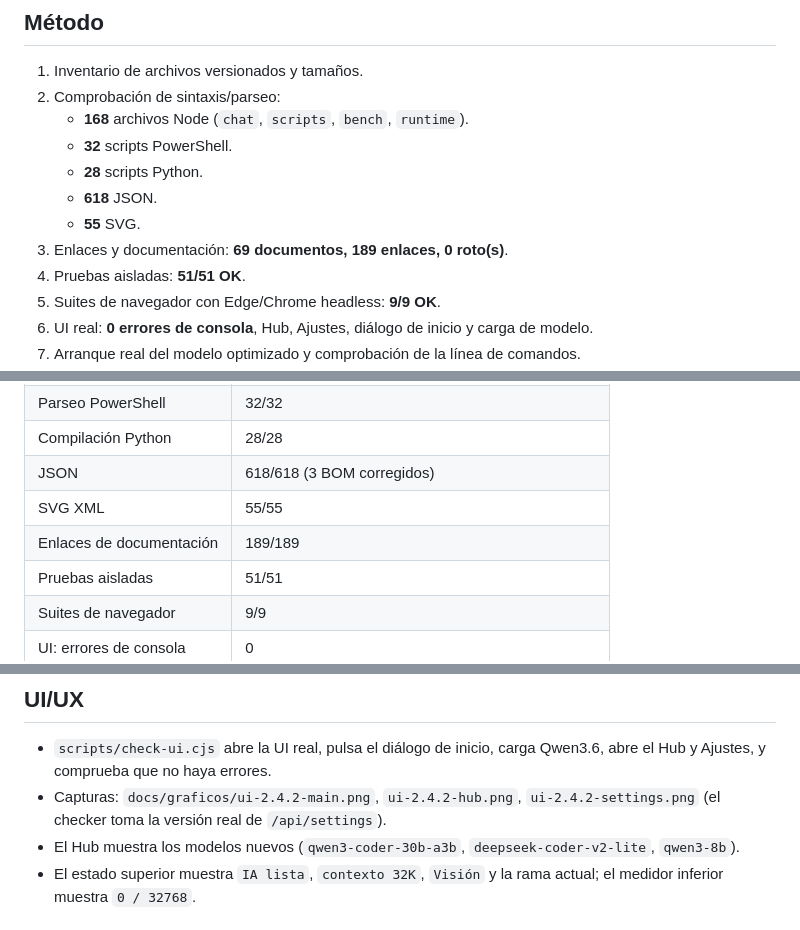
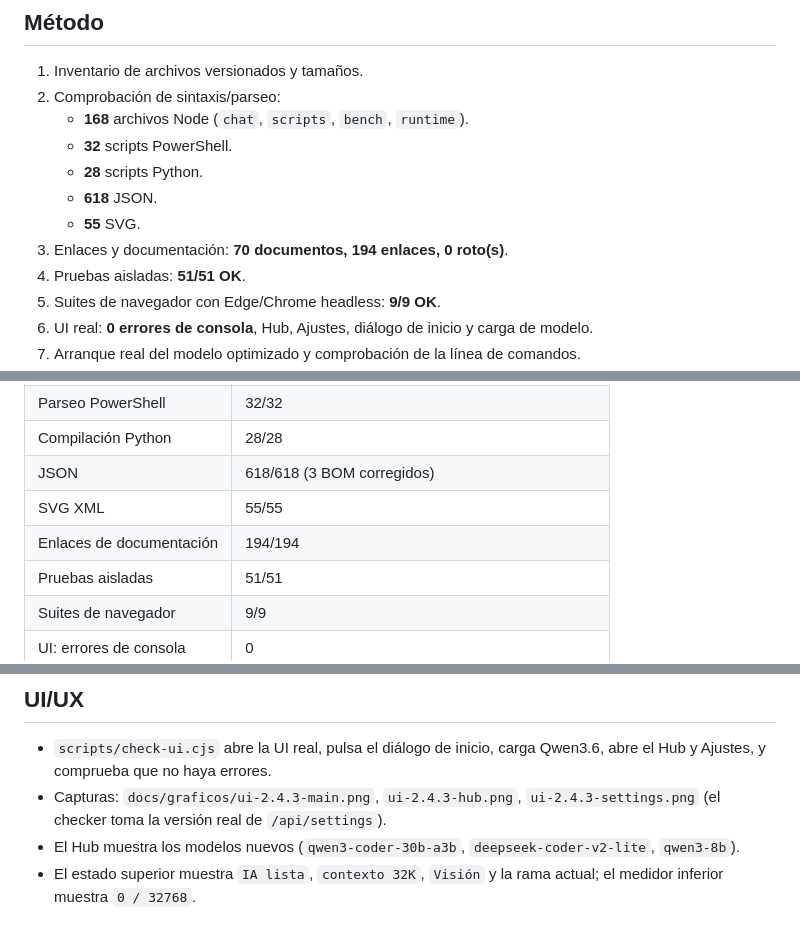
Before and after one commit to Vahlame/bonsai-local-ide, a Markdown page: docs/AUDIT-2026-11-01.md, 3 parts joined by grey strips. GitHub-like rendering.

```diff
--- a/docs/AUDIT-2026-11-01.md
+++ b/docs/AUDIT-2026-11-01.md
@@ -13,7 +13,7 @@ y sin errores conocidos de cableado, no solo “que arranque”.
    - **28** scripts Python.
    - **618** JSON.
    - **55** SVG.
-3. Enlaces y documentación: **69 documentos, 189 enlaces, 0 roto(s)**.
+3. Enlaces y documentación: **70 documentos, 194 enlaces, 0 roto(s)**.
 4. Pruebas aisladas: **51/51 OK**.
 5. Suites de navegador con Edge/Chrome headless: **9/9 OK**.
 6. UI real: **0 errores de consola**, Hub, Ajustes, diálogo de inicio y carga de
@@ -30,7 +30,7 @@ y sin errores conocidos de cableado, no solo “que arranque”.
 | Compilación Python | 28/28 |
 | JSON | 618/618 (3 BOM corregidos) |
 | SVG XML | 55/55 |
-| Enlaces de documentación | 189/189 |
+| Enlaces de documentación | 194/194 |
 | Pruebas aisladas | 51/51 |
 | Suites de navegador | 9/9 |
 | UI: errores de consola | 0 |
@@ -74,8 +74,8 @@ y sin errores conocidos de cableado, no solo “que arranque”.
 
 - `scripts/check-ui.cjs` abre la UI real, pulsa el diálogo de inicio, carga
   Qwen3.6, abre el Hub y Ajustes, y comprueba que no haya errores.
-- Capturas: `docs/graficos/ui-2.4.2-main.png`, `ui-2.4.2-hub.png`,
-  `ui-2.4.2-settings.png` (el checker toma la versión real de `/api/settings`).
+- Capturas: `docs/graficos/ui-2.4.3-main.png`, `ui-2.4.3-hub.png`,
+  `ui-2.4.3-settings.png` (el checker toma la versión real de `/api/settings`).
 - El Hub muestra los modelos nuevos (`qwen3-coder-30b-a3b`,
   `deepseek-coder-v2-lite`, `qwen3-8b`).
 - El estado superior muestra `IA lista`, `contexto 32K`, `Visión` y la rama
```
Also changed, not shown: CHANGELOG.md (+11 -1 lines), README.md (+9 -8 lines), docs/RELEASE-2.4.3.md (added, +50 -0 lines), docs/graficos/ui-2.4.3-hub.png (added), docs/graficos/ui-2.4.3-main.png (added), docs/graficos/ui-2.4.3-settings.png (added), 4 other files.
